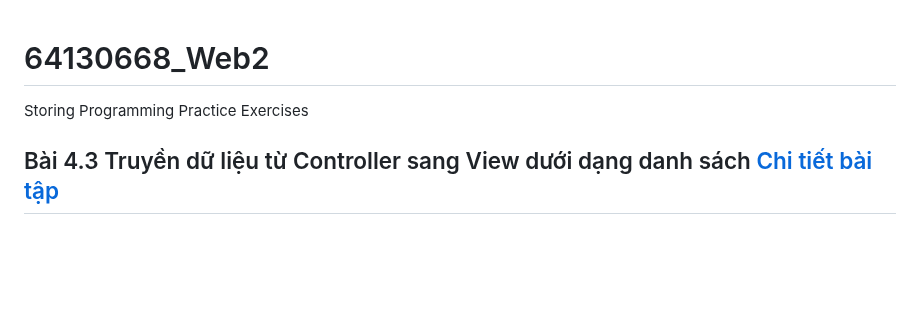
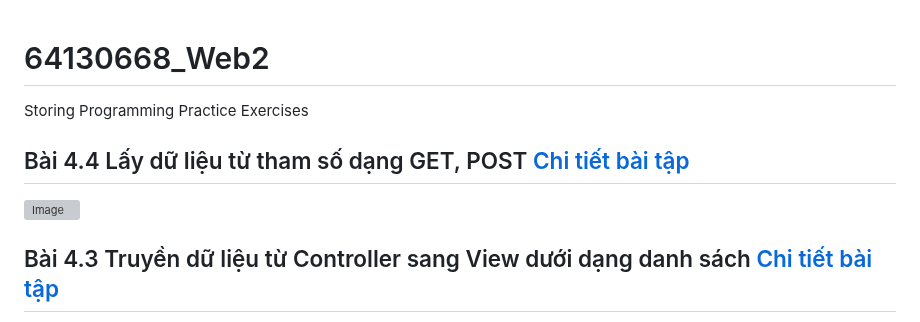
Before and after one commit to hieuntn/64130668_Web2, a Markdown page: README.md, the part around the change. Rendered like a GitHub page; blank space fills up the shorter version; grey boxes are pictures that could not be loaded.

```diff
--- a/README.md
+++ b/README.md
@@ -1,5 +1,7 @@
 # 64130668_Web2
 Storing Programming Practice Exercises
+## Bài 4.4 Lấy dữ liệu từ tham số dạng GET, POST [Chi tiết bài tập]()
+![Image](https://github.com/user-attachments/assets/486a2711-2aa1-49b6-aeab-fba03a707100)
 ## Bài 4.3 Truyền dữ liệu từ Controller sang View dưới dạng danh sách [Chi tiết bài tập](https://github.com/hieuntn/64130668_Web2/tree/main/SB_TruyenDuLieuSangView)
 ![Image](https://github.com/user-attachments/assets/170b922d-d067-4427-b69a-e2425ce4df4d)
 ## Bài 4.1 SpringBoot  [Chi tiết bài tập](https://github.com/hieuntn/64130668_Web2/tree/main/HelloSpringBoot)
```
